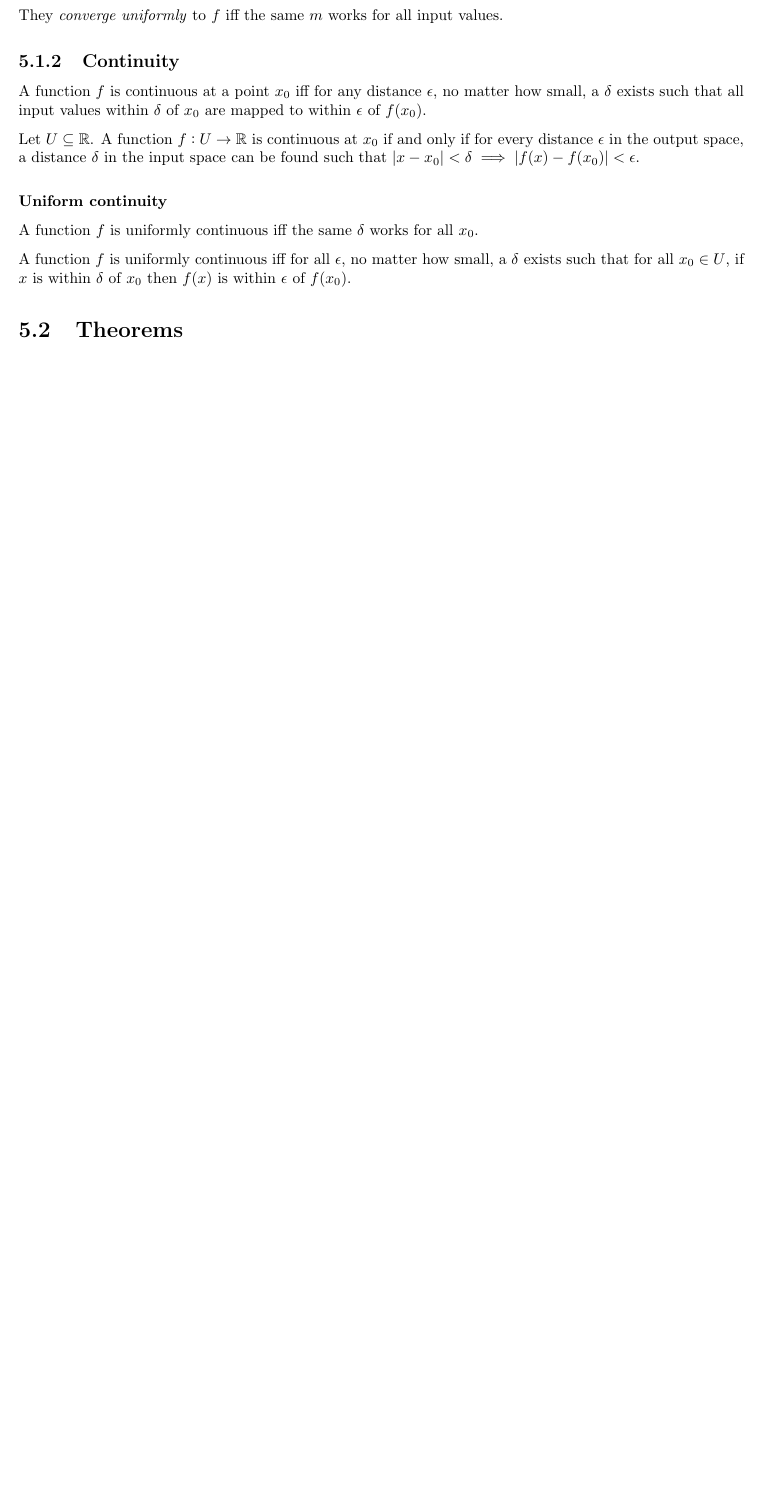
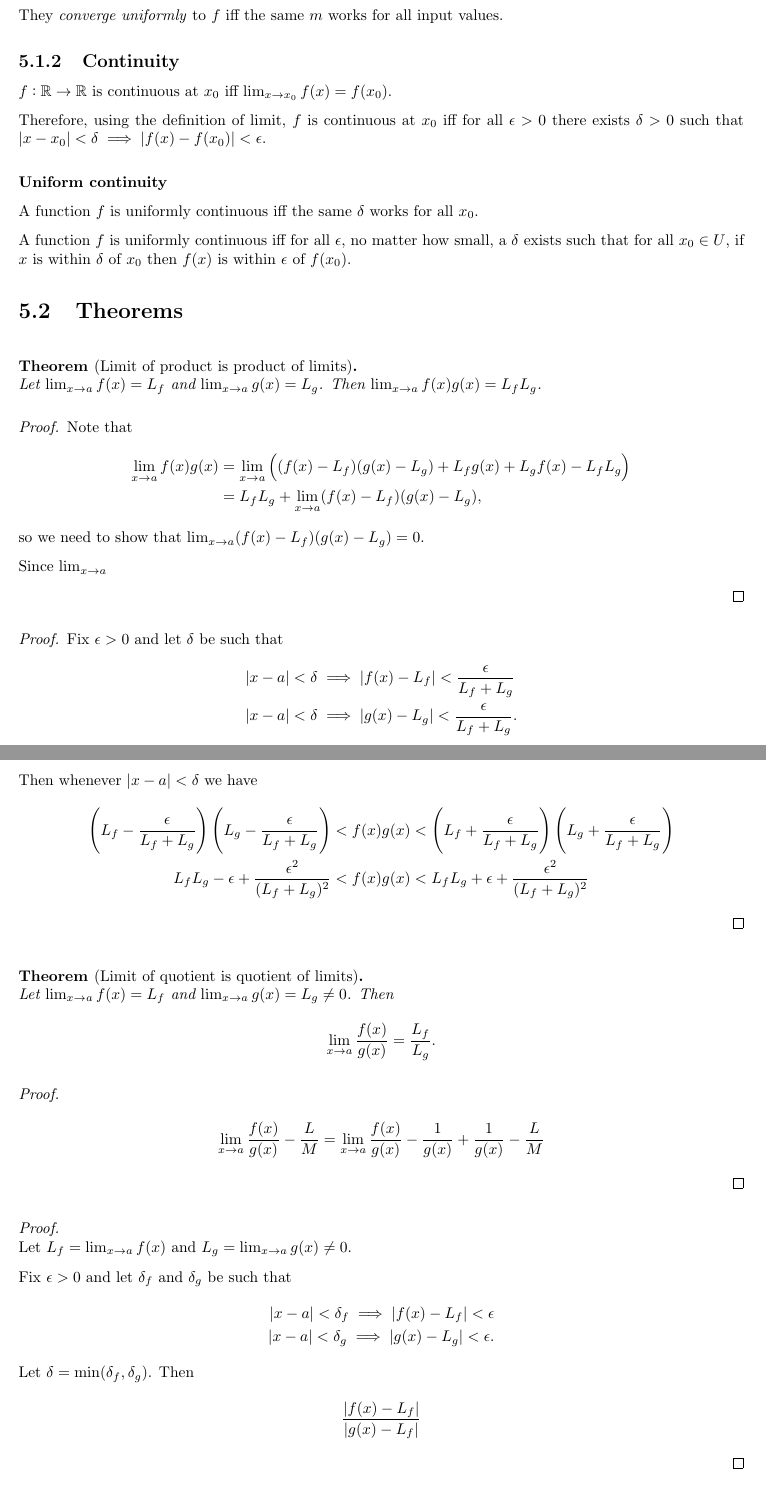
Before and after one commit to dandavison/mathematics, a LaTeX thesis (mathematics.tex, which reads analysis--real-analysis.tex): part of page 82 of 248 before the commit and two parts of pages 82 and 83 of 250 after it, the two joined at a grey line, cut so that both start at the same text, the shorter picture padded with empty space. Compiled offline with pdfLaTeX.

Commit message:
Real analysis - basic theorems

```diff
--- a/analysis--real-analysis.tex
+++ b/analysis--real-analysis.tex
@@ -15,14 +14,10 @@ They \textit{converge uniformly} to $f$ iff the same $m$ works for all input
 values.
 
 \subsection{Continuity}
-A function $f$ is continuous at a point $x_0$ iff for any distance $\epsilon$,
-no matter how small, a $\delta$ exists such that all input values within
-$\delta$ of $x_0$ are mapped to within $\epsilon$ of $f(x_0)$.
+$f:\R\to\R$ is continuous at $x_0$ iff $\lim_{x\to x_0} f(x) = f(x_0)$.
 
-Let $U \subseteq \R$. A function $f:U \to \R$ is continuous at $x_0$ if and
-only if for every distance $\epsilon$ in the output space, a distance $\delta$
-in the input space can be found such that
-$|x - x_0| < \delta \implies |f(x) - f(x_0)| < \epsilon$.
+Therefore, using the definition of limit, $f$ is continuous at $x_0$ iff for all $\epsilon > 0$
+there exists $\delta > 0$ such that $|x - x_0| < \delta \implies |f(x) - f(x_0)| < \epsilon$.
 
 \subsubsection{Uniform continuity}
 A function $f$ is uniformly continuous iff the same $\delta$ works for all $x_0$.
@@ -32,3 +27,66 @@ small, a $\delta$ exists such that for all $x_0 \in U$, if $x$ is within
 $\delta$ of $x_0$ then $f(x)$ is within $\epsilon$ of $f(x_0)$.
 
 \section{Theorems}
+\begin{theorem*}[Limit of product is product of limits]~\\
+  Let $\lim_{x\to a}f(x) = L_f$ and $\lim_{x\to a}g(x) = L_g$. Then
+  $\lim_{x\to a}f(x)g(x) = L_fL_g$.
+\end{theorem*}
+
+\begin{proof}
+  Note that
+  \begin{align*}
+    \lim_{x\to a} f(x)g(x) &= \lim_{x\to a} \Big((f(x) - L_f)(g(x) - L_g) + L_fg(x) + L_gf(x) - L_fL_g\Big)\\
+                          &= L_fL_g + \lim_{x\to a} (f(x) - L_f)(g(x) - L_g),
+  \end{align*}
+  so we need to show that $\lim_{x\to a} (f(x) - L_f)(g(x) - L_g) = 0$.
+
+  Since $\lim_{x\to a}$
+
+\end{proof}
+
+\begin{proof}
+  Fix $\epsilon > 0$ and let $\delta$ be such that
+  \begin{align*}
+    |x - a| < \delta &\implies |f(x) - L_f| < \frac{\epsilon}{L_f + L_g}\\
+    |x - a| < \delta &\implies |g(x) - L_g| < \frac{\epsilon}{L_f + L_g}.
+  \end{align*}
+  Then whenever $|x - a| < \delta$ we have
+  \begin{align*}
+     \(L_f - \frac{\epsilon}{L_f + L_g}\)\(L_g - \frac{\epsilon}{L_f + L_g}\) &< f(x)g(x) < \(L_f + \frac{\epsilon}{L_f + L_g}\)\(L_g + \frac{\epsilon}{L_f + L_g}\)\\
+    L_fL_g - \epsilon + \frac{\epsilon^2}{(L_f + L_g)^2} &< f(x)g(x) < L_fL_g + \epsilon + \frac{\epsilon^2}{(L_f + L_g)^2}
+  \end{align*}
+\end{proof}
+
+\begin{theorem*}[Limit of quotient is quotient of limits]~\\
+  Let $\lim_{x\to a}f(x) = L_f$ and $\lim_{x\to a}g(x) = L_g \neq 0$. Then
+  \begin{align*}
+    \lim_{x\to a}\frac{f(x)}{g(x)} = \frac{L_f}{L_g}.
+  \end{align*}
+\end{theorem*}
+
+\begin{proof}
+  \begin{align*}
+    \lim_{x\to a}\frac{f(x)}{g(x)} - \frac{L}{M}
+    = \lim_{x\to a}\frac{f(x)}{g(x)} - \frac{1}{g(x)} + \frac{1}{g(x)} - \frac{L}{M}
+  \end{align*}
+\end{proof}
+
+\begin{proof}~\\
+  Let $L_f = \lim_{x\to a}f(x)$ and $L_g = \lim_{x\to a}g(x) \neq 0$.
+
+  Fix $\epsilon > 0$ and let $\delta_f$ and $\delta_g$ be such that
+  \begin{align*}
+    |x - a| < \delta_f \implies |f(x) - L_f| < \epsilon\\
+    |x - a| < \delta_g \implies |g(x) - L_g| < \epsilon.
+  \end{align*}
+  Let $\delta = \min(\delta_f, \delta_g)$. Then
+  \begin{align*}
+    \frac{|f(x) - L_f|}{|g(x) - L_f|}
+  \end{align*}
+\end{proof}
+
+
+\begin{theorem*}[Intermediate value theorem]
+  Let $a, b \in \R$ with $b > a$, and $f:[a,b] \to \R$ be continuous. Let $u$ lie strictly between
+  $f(a)$ and $f(b)$. Then there exists $c \in (a, b)$ such that $f(c) = u$.
+\end{theorem*}
@@ -40,3 +119,7 @@ $\delta$ of $x_0$ then $f(x)$ is within $\epsilon$ of $f(x_0)$.
+    \lim_{x \to a} f(x) - f(a) = f'(a)\(\lim_{x \to a} x - a\) = 0.
+  \end{align*}
+\end{proof}
+
 
 
 \section{Sequences and Series}
```
Also changed, not shown: analysis--real-analysis.tex (32 more changed lines).
